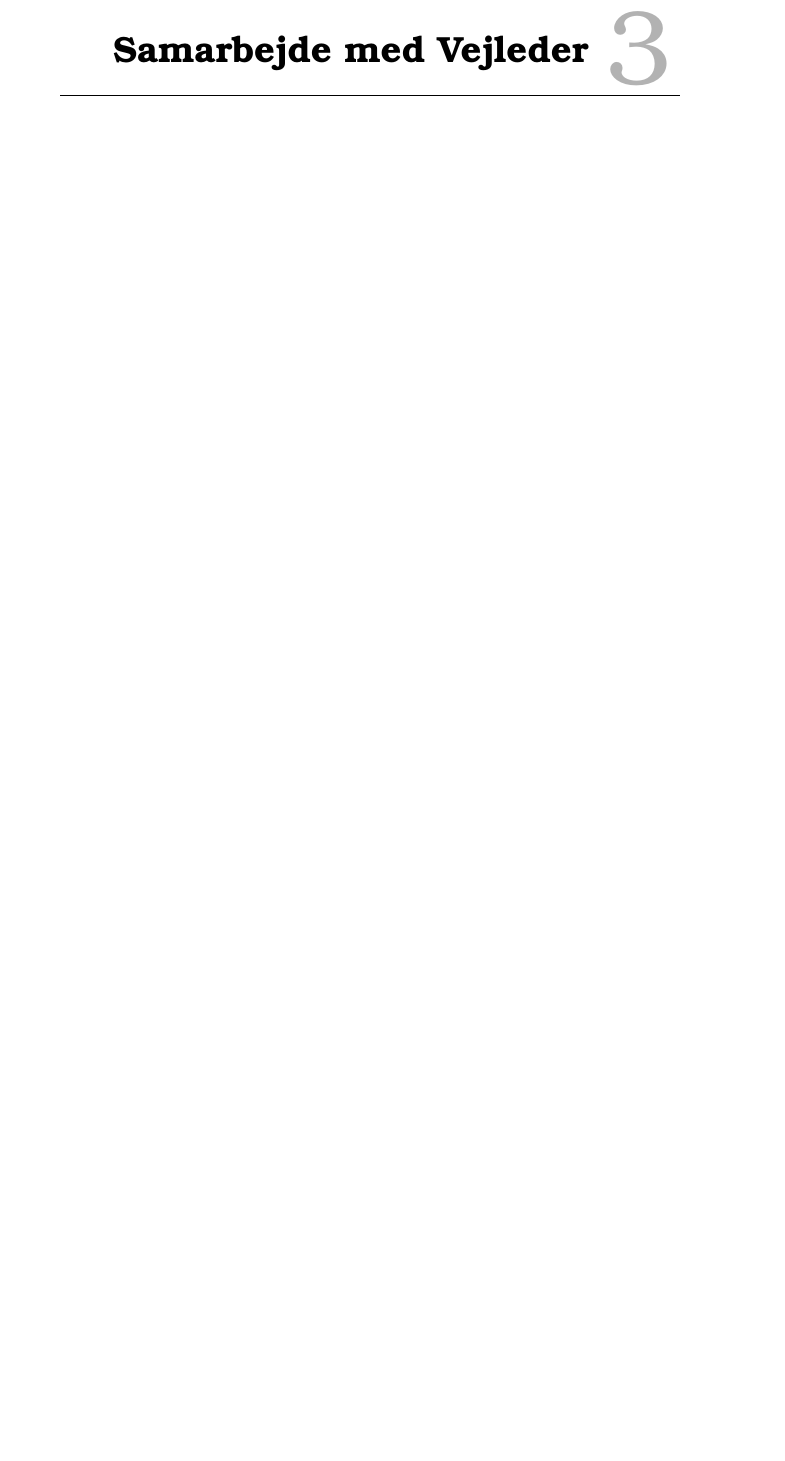
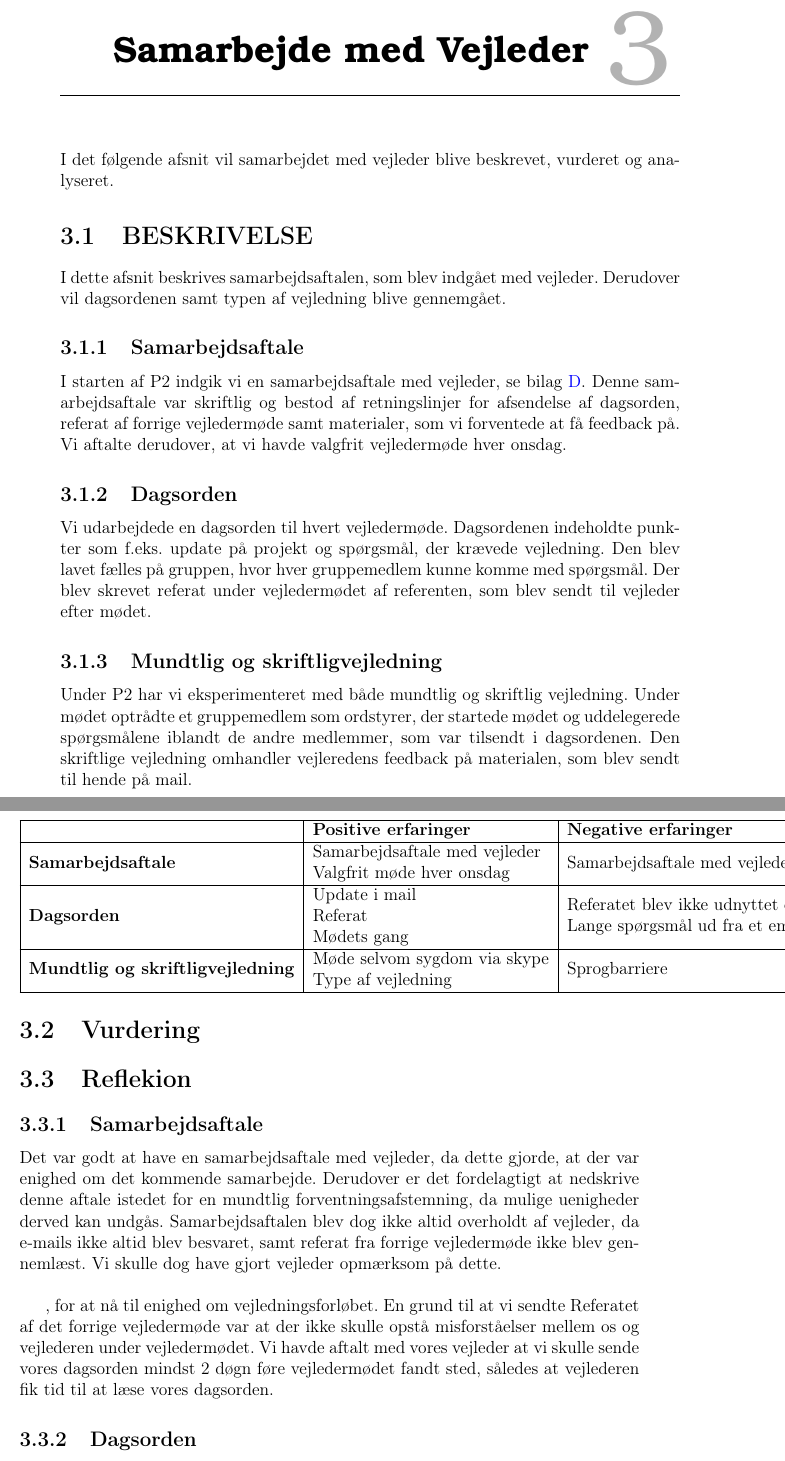
Before and after one commit to Toppsi/B203-Procesanalyse, a LaTeX book (main.tex, which reads rapportAfsnit/bIndhold/cSamarbejdemedVejleder.tex): part of page 7 of 11 before the commit and two parts of pages 7 and 8 of 12 after it, the two joined at a grey line, cut so that both start at the same text, the shorter picture padded with empty space. Compiled offline with pdfLaTeX.

Commit message:
samarbejde med vejleder

```diff
--- a/rapportAfsnit/bIndhold/cSamarbejdemedVejleder.tex
+++ b/rapportAfsnit/bIndhold/cSamarbejdemedVejleder.tex
@@ -1 +1,36 @@
 \chapter{Samarbejde med Vejleder}
+I det følgende afsnit vil samarbejdet med vejleder blive beskrevet, vurderet og analyseret.
+
+\section{BESKRIVELSE}
+I dette afsnit beskrives samarbejdsaftalen, som blev indgået med vejleder. Derudover vil dagsordenen samt typen af vejledning blive gennemgået.
+
+\subsection{Samarbejdsaftale}
+I starten af P$2$ indgik vi en samarbejdsaftale med vejleder, se bilag \ref{Bilag3}. Denne samarbejdsaftale var skriftlig og bestod af retningslinjer for afsendelse af dagsorden, referat af forrige vejledermøde samt materialer, som vi forventede at få feedback på. Vi aftalte derudover, at vi havde valgfrit vejledermøde hver onsdag.
+
+\subsection{Dagsorden}
+Vi udarbejdede en dagsorden til hvert vejledermøde. Dagsordenen indeholdte punkter som f.eks. update på projekt og spørgsmål, der krævede vejledning. Den blev lavet fælles på gruppen, hvor hver gruppemedlem kunne komme med spørgsmål. Der blev skrevet referat under vejledermødet af referenten, som blev sendt til vejleder efter mødet.
+
+\subsection{Mundtlig og skriftligvejledning}
+Under P$2$ har vi eksperimenteret med både mundtlig og skriftlig vejledning. Under mødet optrådte et gruppemedlem som ordstyrer, der startede mødet og uddelegerede spørgsmålene iblandt de andre medlemmer, som var tilsendt i dagsordenen. Den skriftlige vejledning omhandler vejleredens feedback på materialen, som blev sendt til hende på mail.
+
+\section{Vurdering}
+\begin{table}[h]
+	\begin{tabular}{|l|l|l|}
+		\hline
+		\textbf{}                                & \textbf{Positive erfaringer}                                                                      & \textbf{Negative erfaringer}                                                                                   \\ \hline
+		\textbf{Samarbejdsaftale}                & \begin{tabular}[c]{@{}l@{}}Samarbejdsaftale med vejleder\\ Valgfrit møde hver onsdag\end{tabular} & Samarbejdsaftale med vejleder                                                                                  \\ \hline
+		\textbf{Dagsorden}                       & \begin{tabular}[c]{@{}l@{}}Update i mail\\ Referat\\ Mødets gang\end{tabular}                     & \begin{tabular}[c]{@{}l@{}}Referatet blev ikke udnyttet optimalt\\ Lange spørgsmål ud fra et emne\end{tabular} \\ \hline
+		\textbf{Mundtlig og skriftligvejledning} & \begin{tabular}[c]{@{}l@{}}Møde selvom sygdom via skype\\ Type af vejledning\end{tabular}         & Sprogbarriere                                                                                                  \\ \hline
+	\end{tabular}
+\end{table}
+
+\section{Reflekion}
+\subsection{Samarbejdsaftale}
+Det var godt at have en samarbejdsaftale med vejleder, da dette gjorde, at der var enighed om det kommende samarbejde. Derudover er det fordelagtigt at nedskrive denne aftale istedet for en mundtlig forventningsafstemning, da mulige uenigheder derved kan undgås. Samarbejdsaftalen blev dog ikke altid overholdt af vejleder, da e-mails ikke altid blev besvaret, samt referat fra forrige vejledermøde ikke blev gennemlæst. Vi skulle dog have gjort vejleder opmærksom på dette. \\
+
+
+, for at nå til enighed om vejledningsforløbet.
+En grund til at vi sendte Referatet af det forrige vejledermøde var at der ikke skulle opstå misforståelser mellem os og vejlederen under vejledermødet.
+Vi havde aftalt med vores vejleder at vi skulle sende vores dagsorden mindst $2$ døgn føre vejledermødet fandt sted, således at vejlederen fik tid til at læse vores dagsorden.
+
+\subsection{Dagsorden}
```
Also changed, not shown: rapportAfsnit/bIndhold/cSamarbejdemedVejleder.tex (5 more changed lines).
